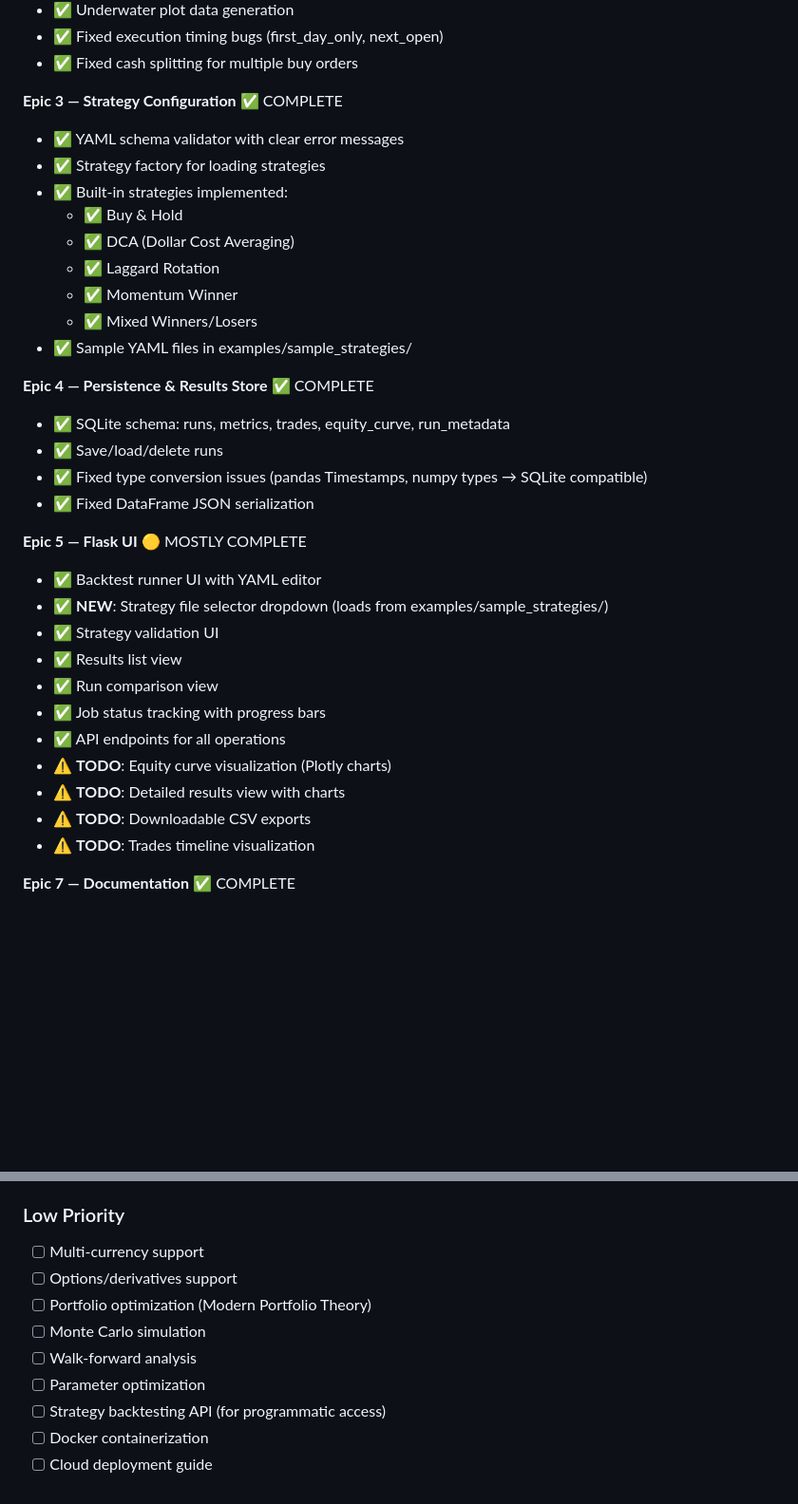
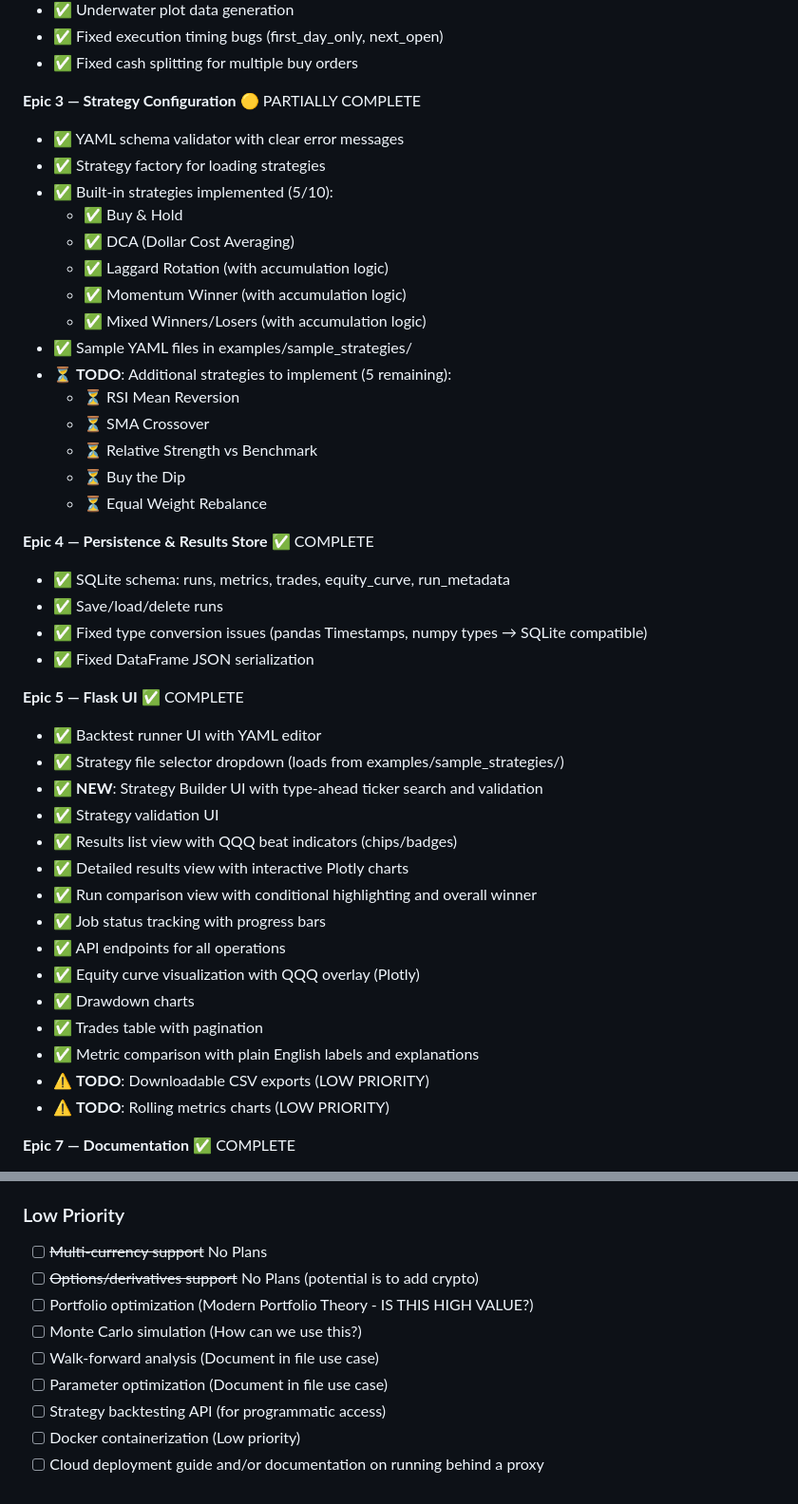
Before and after one commit to JHenzi/ETF-Strategy-Backtesting, a Markdown page: Project_Plan.md, 2 parts joined by grey strips. Shown at 95% size. GitHub-like rendering; blank space fills up the shorter version.

```diff
--- a/Project_Plan.md
+++ b/Project_Plan.md
@@ -162,16 +160,22 @@
 - ✅ Fixed execution timing bugs (first_day_only, next_open)
 - ✅ Fixed cash splitting for multiple buy orders
 
-**Epic 3 — Strategy Configuration** ✅ COMPLETE
+**Epic 3 — Strategy Configuration** 🟡 PARTIALLY COMPLETE
 - ✅ YAML schema validator with clear error messages
 - ✅ Strategy factory for loading strategies
-- ✅ Built-in strategies implemented:
+- ✅ Built-in strategies implemented (5/10):
   - ✅ Buy & Hold
   - ✅ DCA (Dollar Cost Averaging)
-  - ✅ Laggard Rotation
-  - ✅ Momentum Winner
-  - ✅ Mixed Winners/Losers
+  - ✅ Laggard Rotation (with accumulation logic)
+  - ✅ Momentum Winner (with accumulation logic)
+  - ✅ Mixed Winners/Losers (with accumulation logic)
 - ✅ Sample YAML files in examples/sample_strategies/
+- ⏳ **TODO**: Additional strategies to implement (5 remaining):
+  - ⏳ RSI Mean Reversion
+  - ⏳ SMA Crossover
+  - ⏳ Relative Strength vs Benchmark
+  - ⏳ Buy the Dip
+  - ⏳ Equal Weight Rebalance
 
 **Epic 4 — Persistence & Results Store** ✅ COMPLETE
 - ✅ SQLite schema: runs, metrics, trades, equity_curve, run_metadata
@@ -179,18 +183,22 @@
 - ✅ Fixed type conversion issues (pandas Timestamps, numpy types → SQLite compatible)
 - ✅ Fixed DataFrame JSON serialization
 
-**Epic 5 — Flask UI** 🟡 MOSTLY COMPLETE
+**Epic 5 — Flask UI** ✅ COMPLETE
 - ✅ Backtest runner UI with YAML editor
-- ✅ **NEW**: Strategy file selector dropdown (loads from examples/sample_strategies/)
+- ✅ Strategy file selector dropdown (loads from examples/sample_strategies/)
+- ✅ **NEW**: Strategy Builder UI with type-ahead ticker search and validation
 - ✅ Strategy validation UI
-- ✅ Results list view
-- ✅ Run comparison view
+- ✅ Results list view with QQQ beat indicators (chips/badges)
+- ✅ Detailed results view with interactive Plotly charts
+- ✅ Run comparison view with conditional highlighting and overall winner
 - ✅ Job status tracking with progress bars
 - ✅ API endpoints for all operations
-- ⚠️ **TODO**: Equity curve visualization (Plotly charts)
-- ⚠️ **TODO**: Detailed results view with charts
-- ⚠️ **TODO**: Downloadable CSV exports
-- ⚠️ **TODO**: Trades timeline visualization
+- ✅ Equity curve visualization with QQQ overlay (Plotly)
+- ✅ Drawdown charts
+- ✅ Trades table with pagination
+- ✅ Metric comparison with plain English labels and explanations
+- ⚠️ **TODO**: Downloadable CSV exports (LOW PRIORITY)
+- ⚠️ **TODO**: Rolling metrics charts (LOW PRIORITY)
 
 **Epic 7 — Documentation** ✅ COMPLETE
 - ✅ README with quickstart
@@ -251,12 +278,12 @@
 
 ### Low Priority
 
-- [ ] Multi-currency support
-- [ ] Options/derivatives support
-- [ ] Portfolio optimization (Modern Portfolio Theory)
-- [ ] Monte Carlo simulation
-- [ ] Walk-forward analysis
-- [ ] Parameter optimization
+- [ ] ~~Multi-currency support~~ No Plans
+- [ ] ~~Options/derivatives support~~ No Plans (potential is to add crypto)
+- [ ] Portfolio optimization (Modern Portfolio Theory - IS THIS HIGH VALUE?)
+- [ ] Monte Carlo simulation (How can we use this?)
+- [ ] Walk-forward analysis (Document in file use case)
+- [ ] Parameter optimization (Document in file use case)
 - [ ] Strategy backtesting API (for programmatic access)
-- [ ] Docker containerization
-- [ ] Cloud deployment guide
+- [ ] Docker containerization (Low priority)
+- [ ] Cloud deployment guide and/or documentation on running behind a proxy
```
Also changed, not shown: other parts of Project_Plan.md (+43 -26 lines), Predefined Strategies.md (+66 -14 lines).
